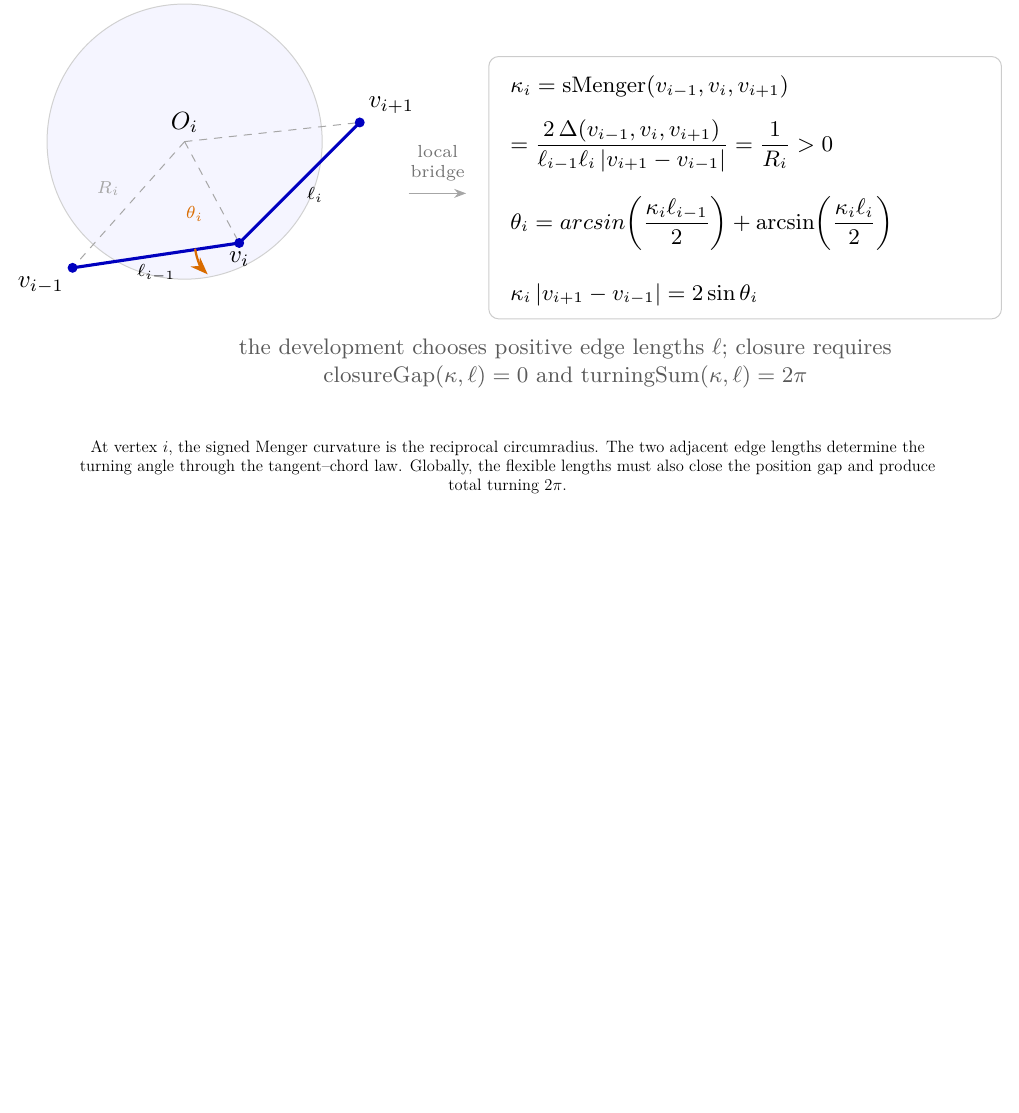
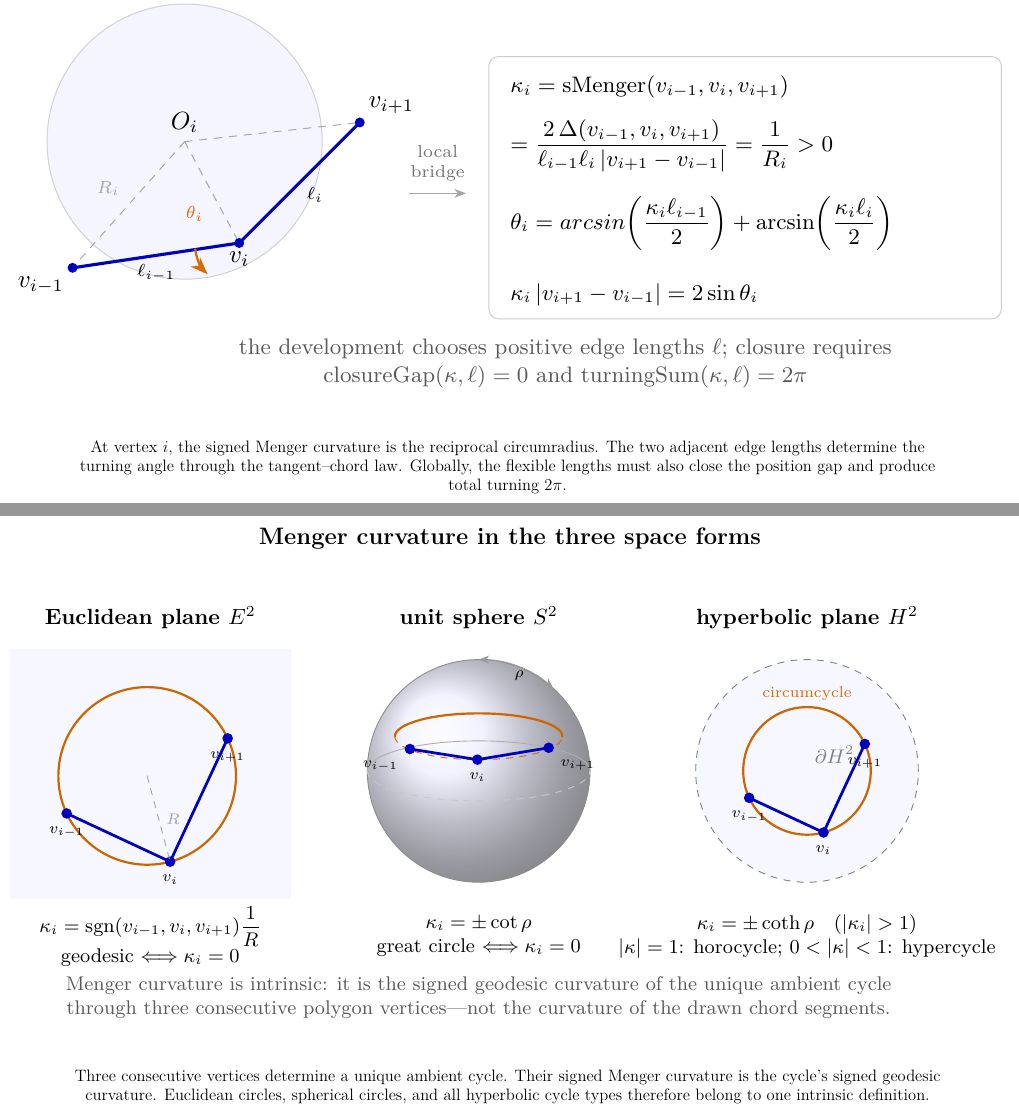
Before and after one commit to kejace/gluck, a LaTeX document (blueprint/src/illustrations.tex, which reads blueprint/src/figures/menger-curvature-spaceforms.tikz): part of page 4 of 17 before the commit and two parts of pages 4 and 5 of 19 after it, the two joined at a grey line, cut so that both start at the same text, the shorter picture padded with empty space. Compiled offline with XeLaTeX.

Commit message:
feat(blueprint): illustrate Menger curvature across space forms

```diff
--- /dev/null
+++ b/blueprint/src/figures/menger-curvature-spaceforms.tikz
@@ -0,0 +1,66 @@
+\begin{tikzpicture}[>=Stealth,font=\small,line cap=round,line join=round]
+  \tikzset{triple/.style={line width=1.25pt,blue!75!black},
+    point/.style={circle,fill=blue!75!black,inner sep=1.7pt}}
+
+  % Euclidean plane.
+  \begin{scope}
+    \node[font=\bfseries] at (2.1,4.65) {Euclidean plane $E^2$};
+    \fill[blue!3] (-.15,.15) rectangle (4.35,4.15);
+    \coordinate (O) at (2.05,2.12);
+    \draw[orange!80!black,line width=1pt] (O) circle (1.42);
+    \coordinate (em) at ($(O)+(205:1.42)$); \coordinate (ez) at ($(O)+(285:1.42)$);
+    \coordinate (ep) at ($(O)+(25:1.42)$);
+    \node[point,label={[font=\scriptsize]below:$v_{i-1}$}] at (em) {};
+    \node[point,label={[font=\scriptsize]below:$v_i$}] at (ez) {};
+    \node[point,label={[font=\scriptsize]below:$v_{i+1}$}] at (ep) {};
+    \draw[triple] (em)--(ez)--(ep);
+    \draw[black!35,dashed] (O)--(ez) node[midway,right,font=\scriptsize] {$R$};
+    \node[align=center] at (2.1,-.45)
+      {$\displaystyle \kappa_i=\operatorname{sgn}(v_{i-1},v_i,v_{i+1})\frac1R$\\
+       geodesic $\Longleftrightarrow\kappa_i=0$};
+  \end{scope}
+
+  % Unit sphere, genuine latitude cycle.
+  \begin{scope}[xshift=5.25cm]
+    \node[font=\bfseries] at (2.1,4.65) {unit sphere $S^2$};
+    \shade[ball color=blue!9,opacity=.72] (2.1,2.2) circle (1.78);
+    \draw[black!45] (2.1,2.2) circle (1.78);
+    \draw[black!22,dashed] (.32,2.2) arc[start angle=180,end angle=360,x radius=1.78,y radius=.48];
+    \draw[black!32] (.32,2.2) arc[start angle=180,end angle=0,x radius=1.78,y radius=.48];
+    \draw[orange!80!black,dashed] (.76,2.75) arc[start angle=180,end angle=360,x radius=1.34,y radius=.37];
+    \draw[orange!80!black,line width=1pt] (.76,2.75) arc[start angle=180,end angle=0,x radius=1.34,y radius=.37];
+    \coordinate (s0) at (1.00,2.55); \coordinate (s1) at (2.08,2.38); \coordinate (s2) at (3.22,2.57);
+    \draw[triple] (s0)--(s1)--(s2);
+    \node[point,label={[font=\scriptsize]below left:$v_{i-1}$}] at (s0) {};
+    \node[point,label={[font=\scriptsize]below:$v_i$}] at (s1) {};
+    \node[point,label={[font=\scriptsize]below right:$v_{i+1}$}] at (s2) {};
+    \draw[<->,black!40] (2.1,3.98) arc[start angle=90,end angle=48,radius=1.78];
+    \node[font=\scriptsize] at (2.75,3.72) {$\rho$};
+    \node[align=center] at (2.1,-.45)
+      {$\displaystyle \kappa_i=\pm\cot\rho$\\
+       great circle $\Longleftrightarrow\kappa_i=0$};
+  \end{scope}
+
+  % Hyperbolic plane in the Poincare disk.
+  \begin{scope}[xshift=10.5cm]
+    \node[font=\bfseries] at (2.1,4.65) {hyperbolic plane $H^2$};
+    \fill[blue!3] (2.1,2.2) circle (1.78);
+    \draw[black!50,dashed] (2.1,2.2) circle (1.78) node[above right] {$\partial H^2$};
+    \coordinate (hO) at (2.1,2.2);
+    \draw[orange!80!black,line width=1pt] (hO) circle (1.02);
+    \coordinate (hm) at ($(hO)+(205:1.02)$); \coordinate (hz) at ($(hO)+(285:1.02)$);
+    \coordinate (hp) at ($(hO)+(25:1.02)$);
+    \node[point,label={[font=\scriptsize]below:$v_{i-1}$}] at (hm) {};
+    \node[point,label={[font=\scriptsize]below:$v_i$}] at (hz) {};
+    \node[point,label={[font=\scriptsize]below:$v_{i+1}$}] at (hp) {};
+    \draw[triple] (hm)--(hz)--(hp);
+    \node[font=\scriptsize,orange!85!black] at (2.1,3.43) {circumcycle};
+    \node[align=center] at (2.1,-.45)
+      {$\displaystyle \kappa_i=\pm\coth\rho\quad(|\kappa_i|>1)$\\
+       $|\kappa|=1$: horocycle; $0<|\kappa|<1$: hypercycle};
+  \end{scope}
+
+  \node[font=\small,text=black!65,align=center] at (7.35,-1.42)
+    {Menger curvature is intrinsic: it is the signed geodesic curvature of the unique ambient cycle\\
+     through three consecutive polygon vertices---not the curvature of the drawn chord segments.};
+\end{tikzpicture}
--- a/blueprint/src/illustrations.tex
+++ b/blueprint/src/illustrations.tex
@@ -58,3 +58,11 @@
    The two adjacent edge lengths determine the turning angle through the
    tangent--chord law. Globally, the flexible lengths must also close the
    position gap and produce total turning $2\pi$.}
+
+\newpage
+\illustrationpage{menger-curvature-spaceforms}
+  {Menger curvature in the three space forms}
+  {Three consecutive vertices determine a unique ambient cycle. Their signed
+   Menger curvature is the cycle's signed geodesic curvature. Euclidean circles,
+   spherical circles, and all hyperbolic cycle types therefore belong to one
+   intrinsic definition.}
```
Also changed, not shown: blueprint/src/figures/menger-curvature-profiles-spaceforms.tikz (added, +52 -0 lines), blueprint/src/figures/standalone/menger-curvature-profiles-spaceforms.tex (added, +3 -0 lines), blueprint/src/figures/standalone/menger-curvature-spaceforms.tex (added, +3 -0 lines), blueprint/src/figures/generated/menger-curvature-profiles-spaceforms.svg (added), blueprint/src/figures/generated/menger-curvature-spaceforms.svg (added), blueprint/src/illustrations.tex (8 more changed lines), 2 other files.
